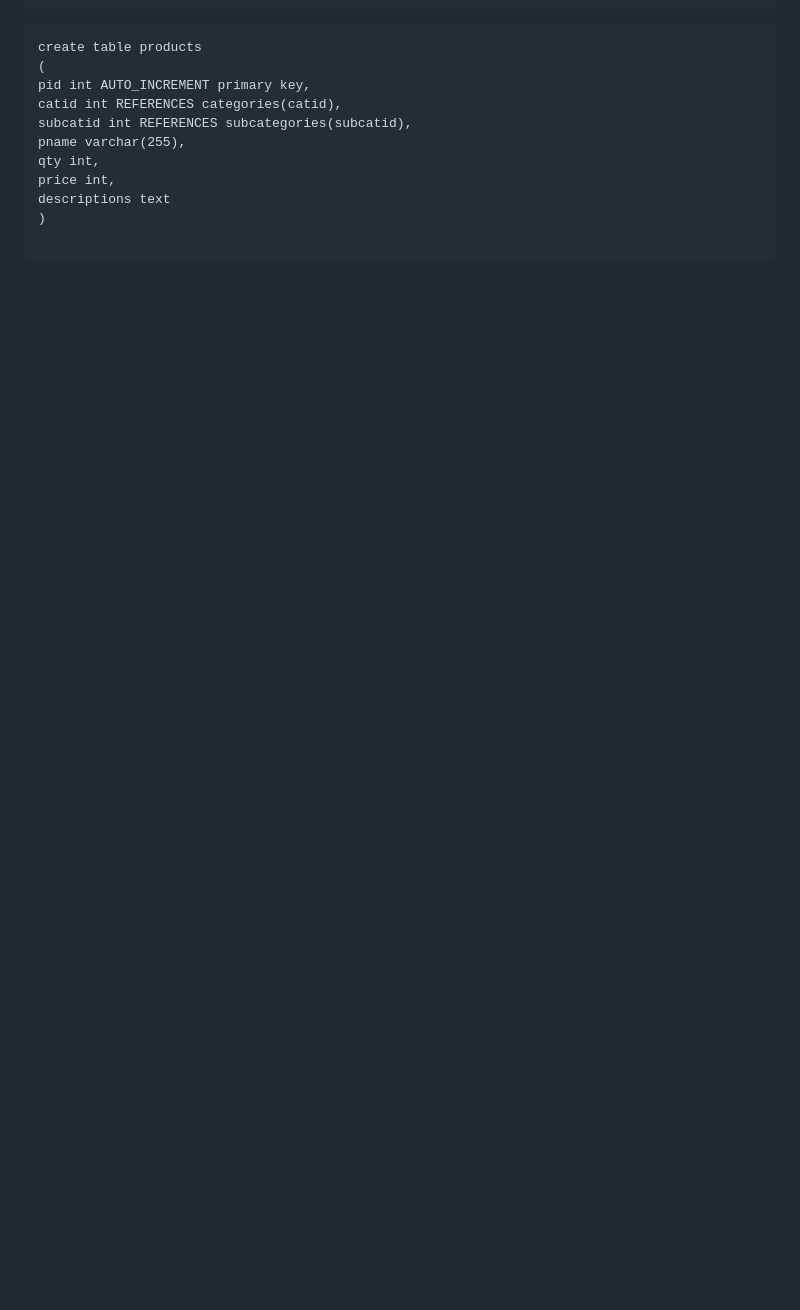
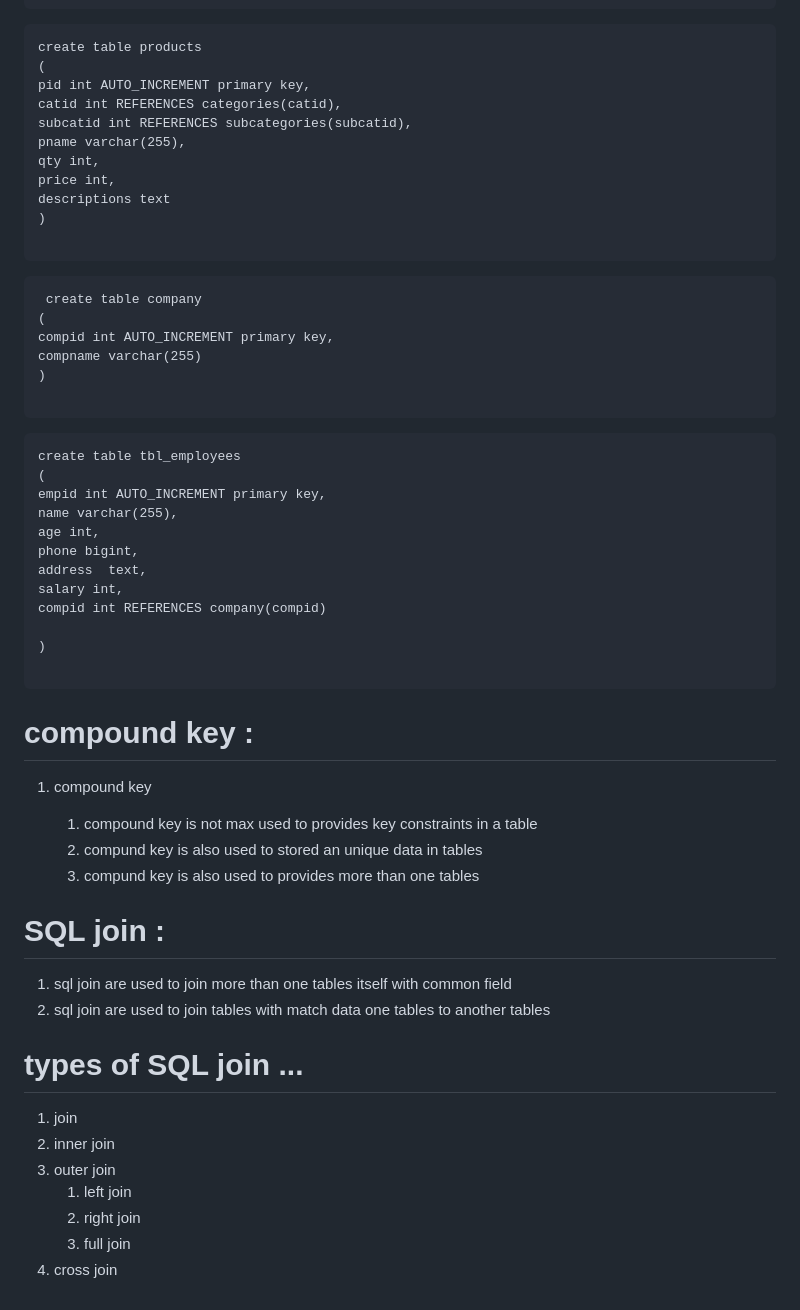
Before and after one commit to Brijesh1990/data_analytics-data_science_9am, a Markdown page: module-2-SQL_introduction/what is SQL.md, the part around one of its changes. Drawn GitHub-style; blank space fills up the shorter version.

Commit message:
18-04-2026 all data uploaded

````diff
--- a/module-2-SQL_introduction/what is SQL.md
+++ b/module-2-SQL_introduction/what is SQL.md
@@ -565,3 +610,53 @@ descriptions text
 )
 
 ```
+
+```
+ create table company
+(
+compid int AUTO_INCREMENT primary key,
+compname varchar(255)
+)
+
+```
+
+```
+create table tbl_employees
+(
+empid int AUTO_INCREMENT primary key,
+name varchar(255),
+age int,
+phone bigint,
+address  text,
+salary int,
+compid int REFERENCES company(compid)
+
+)
+
+```
+
+# compound key  :
+
+  1. compound key
+
+     1.  compound key is not max used to provides key constraints in a table
+     2.  compund key is also used to stored an unique data in tables
+     3.  compund key is also used to provides more than one tables
+
+
+
+# SQL join :
+
+  1. sql join are used to join more than one tables itself with common field
+  2. sql join are used to join tables with match data one tables to another tables
+
+
+# types of SQL join ...
+
+  1. join
+  2. inner join
+  3. outer join
+      1. left join
+      2. right join
+      3. full join
+  4. cross join
````
Also changed, not shown: other parts of module-2-SQL_introduction/what is SQL.md (+53 -8 lines).
